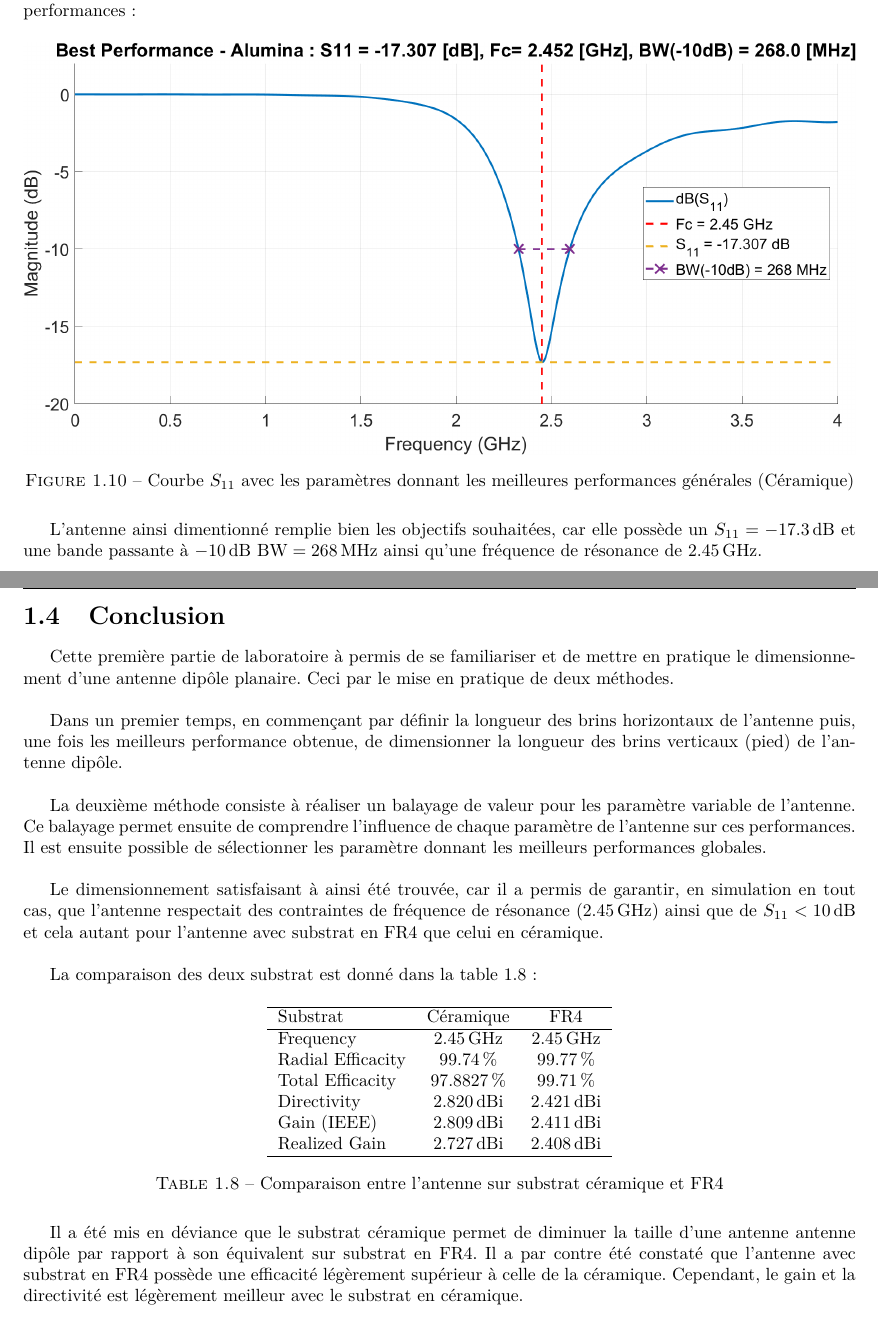
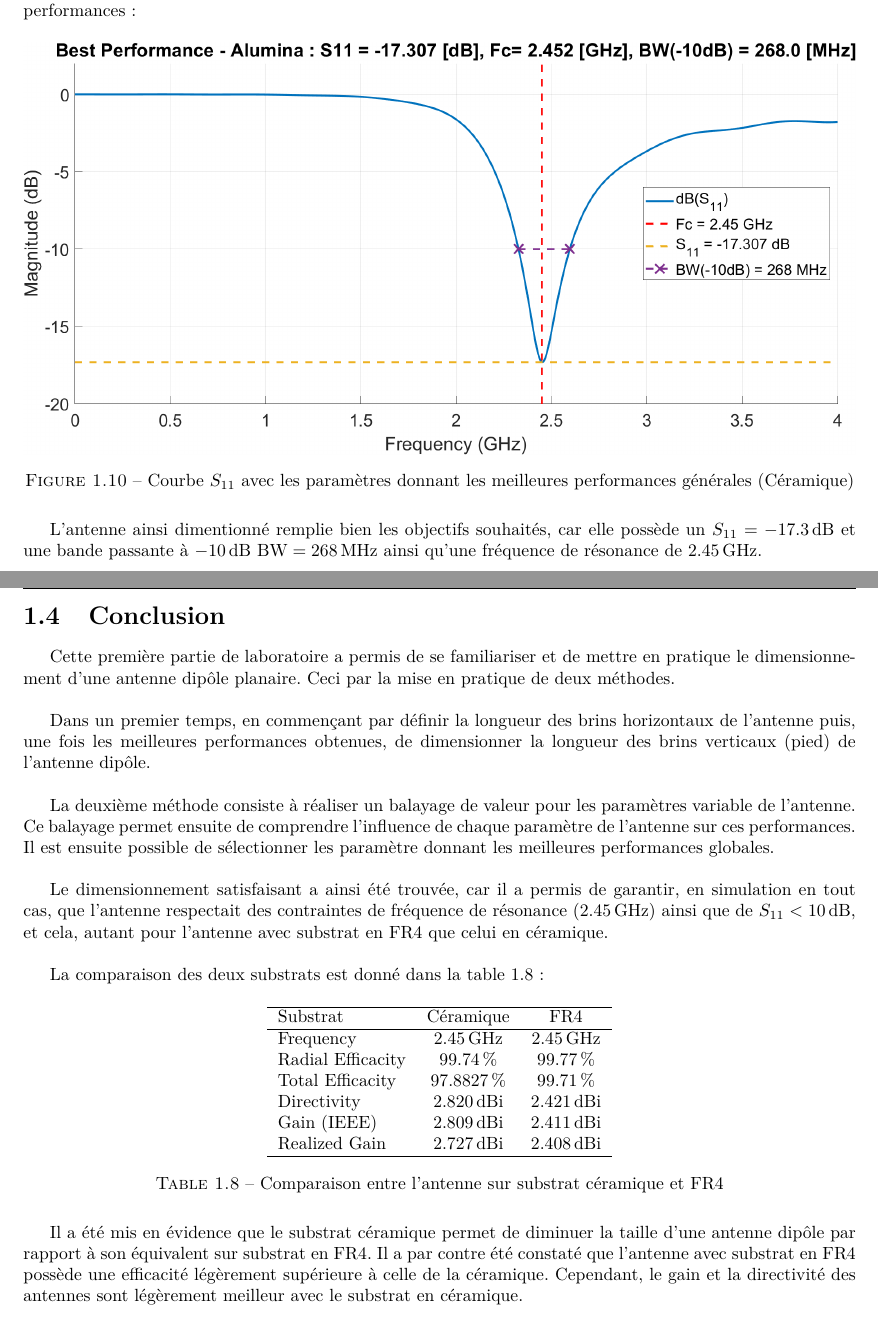
Before and after one commit to SebastienDeriaz/AppElm_Labo02, a LaTeX document (LaTex/dipole.tex): two parts of pages 13 and 15 of 15, joined at a grey line, cut so that both start at the same text. Compiled offline with pdfLaTeX.

Commit message:
Correction_orthographique_dipole

```diff
--- a/LaTex/dipole.tex
+++ b/LaTex/dipole.tex
@@ -332,7 +332,7 @@ La figure \ref{fig:bipol_param_sweep_alumina_best} illustre la courbe de $S_{11}
 
 \figc{1}{bipol_param_sweep_alumina_best}{Courbe $S_{11}$ avec les paramètres donnant les meilleures performances générales (Céramique)}
 
-L'antenne ainsi dimentionné remplie bien les objectifs souhaitées, car elle possède un $S_{11} = \SI{-17.3}{\decibel}$ et une bande passante à \SI{-10}{\decibel} $\text{BW} = \SI{268}{\mega\hertz}$ ainsi qu'une fréquence de résonance de \SI{2.45}{\giga\hertz}.
+L'antenne ainsi dimentionné remplie bien les objectifs souhaités, car elle possède un $S_{11} = \SI{-17.3}{\decibel}$ et une bande passante à \SI{-10}{\decibel} $\text{BW} = \SI{268}{\mega\hertz}$ ainsi qu'une fréquence de résonance de \SI{2.45}{\giga\hertz}.
 
 \pagebreak
 
@@ -370,15 +370,15 @@ Realized Gain		& \SI{2.727}{\decibel i}\\\hline
 
 \section{Conclusion}
 
-Cette première partie de laboratoire à permis de se familiariser et de mettre en pratique le dimensionnement d'une antenne dipôle planaire. Ceci par le mise en pratique de deux méthodes.\\
+Cette première partie de laboratoire a permis de se familiariser et de mettre en pratique le dimensionnement d'une antenne dipôle planaire. Ceci par la mise en pratique de deux méthodes.\\
 
-Dans un premier temps, en commençant par définir la longueur des brins horizontaux de l'antenne puis, une fois les meilleurs performance obtenue, de dimensionner la longueur des brins verticaux (pied) de l'antenne dipôle.\\
+Dans un premier temps, en commençant par définir la longueur des brins horizontaux de l'antenne puis, une fois les meilleures performances obtenues, de dimensionner la longueur des brins verticaux (pied) de l'antenne dipôle.\\
 
-La deuxième méthode consiste à réaliser un balayage de valeur pour les paramètre variable de l'antenne. Ce balayage permet ensuite de comprendre l'influence de chaque paramètre de l'antenne sur ces performances. Il est ensuite possible de sélectionner les paramètre donnant les meilleurs performances globales.\\
+La deuxième méthode consiste à réaliser un balayage de valeur pour les paramètres variable de l'antenne. Ce balayage permet ensuite de comprendre l'influence de chaque paramètre de l'antenne sur ces performances. Il est ensuite possible de sélectionner les paramètre donnant les meilleures performances globales.\\
 
-Le dimensionnement satisfaisant à ainsi été trouvée, car il a permis de garantir, en simulation en tout cas, que l'antenne respectait des contraintes de fréquence de résonance (\SI{2.45}{\giga\hertz}) ainsi que de $S_{11}<\SI{10}{\decibel}$ et cela autant pour l'antenne avec substrat en FR4 que celui en céramique.\\
+Le dimensionnement satisfaisant a ainsi été trouvée, car il a permis de garantir, en simulation en tout cas, que l'antenne respectait des contraintes de fréquence de résonance (\SI{2.45}{\giga\hertz}) ainsi que de $S_{11}<\SI{10}{\decibel}$, et cela, autant pour l'antenne avec substrat en FR4 que celui en céramique.\\
 
-La comparaison des deux substrat est donné dans la table \ref{tab:comp-substrat} :
+La comparaison des deux substrats est donné dans la table \ref{tab:comp-substrat} :
 \begin{table}[H]
 \centering
 \begin{tabular}{l c c}\hline
@@ -394,7 +394,6 @@ Realized Gain		& \SI{2.727}{\decibel i}		&	\SI{2.408}{\decibel i}\\\hline
 \label{tab:comp-substrat}
 \end{table}
 
-Il a été mis en déviance que le substrat céramique permet de diminuer la taille d'une antenne antenne dipôle par rapport à son équivalent sur substrat en FR4. Il a par contre été constaté que l'antenne avec substrat en FR4 possède une efficacité légèrement supérieur à celle de la  céramique. Cependant, le gain et la directivité est légèrement meilleur avec le substrat en céramique.
-
+Il a été mis en évidence que le substrat céramique permet de diminuer la taille d'une antenne dipôle par rapport à son équivalent sur substrat en FR4. Il a par contre été constaté que l'antenne avec substrat en FR4 possède une efficacité légèrement supérieure à celle de la céramique. Cependant, le gain et la directivité des antennes sont légèrement meilleur avec le substrat en céramique.
 
 \end{document}
```
Also changed, not shown: LaTex/dipole.tex (4 more changed lines).
